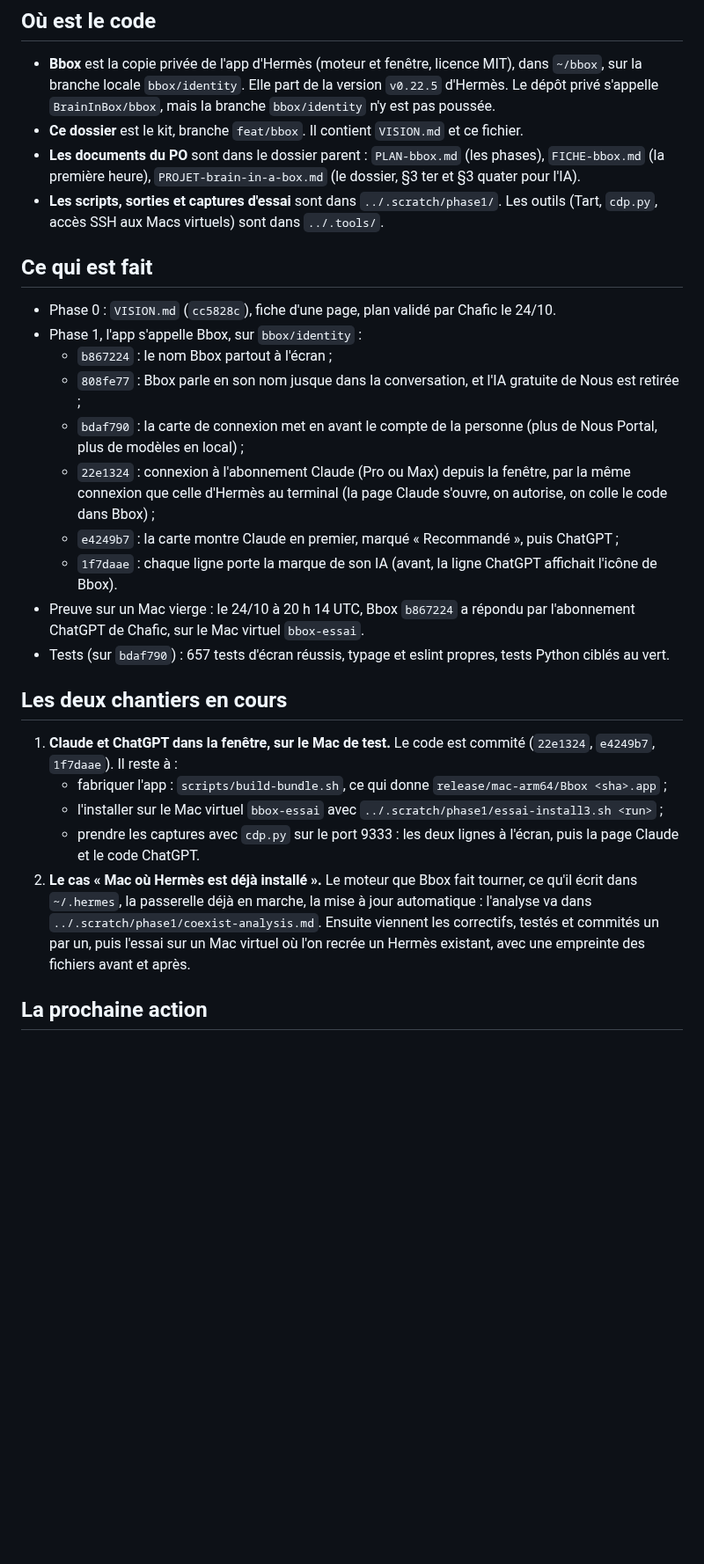
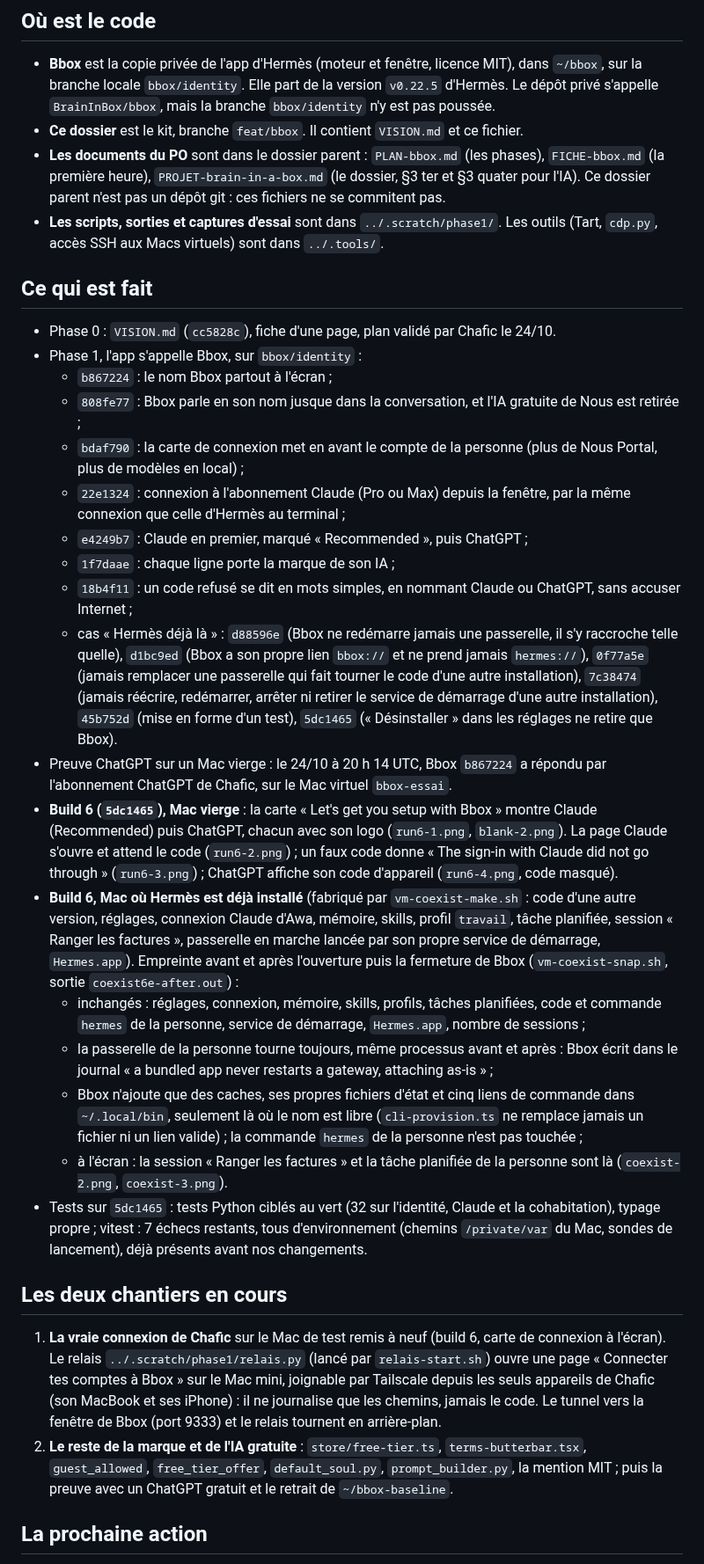
Before and after one commit to BrainInBox/brain-in-a-box, a Markdown page: REPRISE.md, the part around one of its changes. Shown at 88% size. Drawn GitHub-style; blank space fills up the shorter version.

Commit message:
REPRISE: build 6 proven on a blank Mac and on a Mac that already runs Hermes

```diff
--- a/REPRISE.md
+++ b/REPRISE.md
@@ -6,7 +6,7 @@
 
 - **Bbox** est la copie privée de l'app d'Hermès (moteur et fenêtre, licence MIT), dans `~/bbox`, sur la branche locale `bbox/identity`. Elle part de la version `v0.22.5` d'Hermès. Le dépôt privé s'appelle `BrainInBox/bbox`, mais la branche `bbox/identity` n'y est pas poussée.
 - **Ce dossier** est le kit, branche `feat/bbox`. Il contient `VISION.md` et ce fichier.
-- **Les documents du PO** sont dans le dossier parent : `PLAN-bbox.md` (les phases), `FICHE-bbox.md` (la première heure), `PROJET-brain-in-a-box.md` (le dossier, §3 ter et §3 quater pour l'IA).
+- **Les documents du PO** sont dans le dossier parent : `PLAN-bbox.md` (les phases), `FICHE-bbox.md` (la première heure), `PROJET-brain-in-a-box.md` (le dossier, §3 ter et §3 quater pour l'IA). Ce dossier parent n'est pas un dépôt git : ces fichiers ne se commitent pas.
 - **Les scripts, sorties et captures d'essai** sont dans `../.scratch/phase1/`. Les outils (Tart, `cdp.py`, accès SSH aux Macs virtuels) sont dans `../.tools/`.
 
 ## Ce qui est fait
@@ -16,19 +16,24 @@
   - `b867224` : le nom Bbox partout à l'écran ;
   - `808fe77` : Bbox parle en son nom jusque dans la conversation, et l'IA gratuite de Nous est retirée ;
   - `bdaf790` : la carte de connexion met en avant le compte de la personne (plus de Nous Portal, plus de modèles en local) ;
-  - `22e1324` : connexion à l'abonnement Claude (Pro ou Max) depuis la fenêtre, par la même connexion que celle d'Hermès au terminal (la page Claude s'ouvre, on autorise, on colle le code dans Bbox) ;
-  - `e4249b7` : la carte montre Claude en premier, marqué « Recommandé », puis ChatGPT ;
-  - `1f7daae` : chaque ligne porte la marque de son IA (avant, la ligne ChatGPT affichait l'icône de Bbox).
-- Preuve sur un Mac vierge : le 24/10 à 20 h 14 UTC, Bbox `b867224` a répondu par l'abonnement ChatGPT de Chafic, sur le Mac virtuel `bbox-essai`.
-- Tests (sur `bdaf790`) : 657 tests d'écran réussis, typage et eslint propres, tests Python ciblés au vert.
+  - `22e1324` : connexion à l'abonnement Claude (Pro ou Max) depuis la fenêtre, par la même connexion que celle d'Hermès au terminal ;
+  - `e4249b7` : Claude en premier, marqué « Recommended », puis ChatGPT ;
+  - `1f7daae` : chaque ligne porte la marque de son IA ;
+  - `18b4f11` : un code refusé se dit en mots simples, en nommant Claude ou ChatGPT, sans accuser Internet ;
+  - cas « Hermès déjà là » : `d88596e` (Bbox ne redémarre jamais une passerelle, il s'y raccroche telle quelle), `d1bc9ed` (Bbox a son propre lien `bbox://` et ne prend jamais `hermes://`), `0f77a5e` (jamais remplacer une passerelle qui fait tourner le code d'une autre installation), `7c38474` (jamais réécrire, redémarrer, arrêter ni retirer le service de démarrage d'une autre installation), `45b752d` (mise en forme d'un test), `5dc1465` (« Désinstaller » dans les réglages ne retire que Bbox).
+- Preuve ChatGPT sur un Mac vierge : le 24/10 à 20 h 14 UTC, Bbox `b867224` a répondu par l'abonnement ChatGPT de Chafic, sur le Mac virtuel `bbox-essai`.
+- **Build 6 (`5dc1465`), Mac vierge** : la carte « Let's get you setup with Bbox » montre Claude (Recommended) puis ChatGPT, chacun avec son logo (`run6-1.png`, `blank-2.png`). La page Claude s'ouvre et attend le code (`run6-2.png`) ; un faux code donne « The sign-in with Claude did not go through » (`run6-3.png`) ; ChatGPT affiche son code d'appareil (`run6-4.png`, code masqué).
+- **Build 6, Mac où Hermès est déjà installé** (fabriqué par `vm-coexist-make.sh` : code d'une autre version, réglages, connexion Claude d'Awa, mémoire, skills, profil `travail`, tâche planifiée, session « Ranger les factures », passerelle en marche lancée par son propre service de démarrage, `Hermes.app`). Empreinte avant et après l'ouverture puis la fermeture de Bbox (`vm-coexist-snap.sh`, sortie `coexist6e-after.out`) :
+  - inchangés : réglages, connexion, mémoire, skills, profils, tâches planifiées, code et commande `hermes` de la personne, service de démarrage, `Hermes.app`, nombre de sessions ;
+  - la passerelle de la personne tourne toujours, même processus avant et après : Bbox écrit dans le journal « a bundled app never restarts a gateway, attaching as-is » ;
+  - Bbox n'ajoute que des caches, ses propres fichiers d'état et cinq liens de commande dans `~/.local/bin`, seulement là où le nom est libre (`cli-provision.ts` ne remplace jamais un fichier ni un lien valide) ; la commande `hermes` de la personne n'est pas touchée ;
+  - à l'écran : la session « Ranger les factures » et la tâche planifiée de la personne sont là (`coexist-2.png`, `coexist-3.png`).
+- Tests sur `5dc1465` : tests Python ciblés au vert (32 sur l'identité, Claude et la cohabitation), typage propre ; vitest : 7 échecs restants, tous d'environnement (chemins `/private/var` du Mac, sondes de lancement), déjà présents avant nos changements.
 
 ## Les deux chantiers en cours
 
-1. **Claude et ChatGPT dans la fenêtre, sur le Mac de test.** Le code est commité (`22e1324`, `e4249b7`, `1f7daae`). Il reste à :
-   - fabriquer l'app : `scripts/build-bundle.sh`, ce qui donne `release/mac-arm64/Bbox <sha>.app` ;
-   - l'installer sur le Mac virtuel `bbox-essai` avec `../.scratch/phase1/essai-install3.sh <run>` ;
-   - prendre les captures avec `cdp.py` sur le port 9333 : les deux lignes à l'écran, puis la page Claude et le code ChatGPT.
-2. **Le cas « Mac où Hermès est déjà installé ».** Le moteur que Bbox fait tourner, ce qu'il écrit dans `~/.hermes`, la passerelle déjà en marche, la mise à jour automatique : l'analyse va dans `../.scratch/phase1/coexist-analysis.md`. Ensuite viennent les correctifs, testés et commités un par un, puis l'essai sur un Mac virtuel où l'on recrée un Hermès existant, avec une empreinte des fichiers avant et après.
+1. **La vraie connexion de Chafic** sur le Mac de test remis à neuf (build 6, carte de connexion à l'écran). Le relais `../.scratch/phase1/relais.py` (lancé par `relais-start.sh`) ouvre une page « Connecter tes comptes à Bbox » sur le Mac mini, joignable par Tailscale depuis les seuls appareils de Chafic (son MacBook et ses iPhone) : il ne journalise que les chemins, jamais le code. Le tunnel vers la fenêtre de Bbox (port 9333) et le relais tournent en arrière-plan.
+2. **Le reste de la marque et de l'IA gratuite** : `store/free-tier.ts`, `terms-butterbar.tsx`, `guest_allowed`, `free_tier_offer`, `default_soul.py`, `prompt_builder.py`, la mention MIT ; puis la preuve avec un ChatGPT gratuit et le retrait de `~/bbox-baseline`.
 
 ## La prochaine action
 
```
Also changed, not shown: other parts of REPRISE.md (+10 -4 lines).
